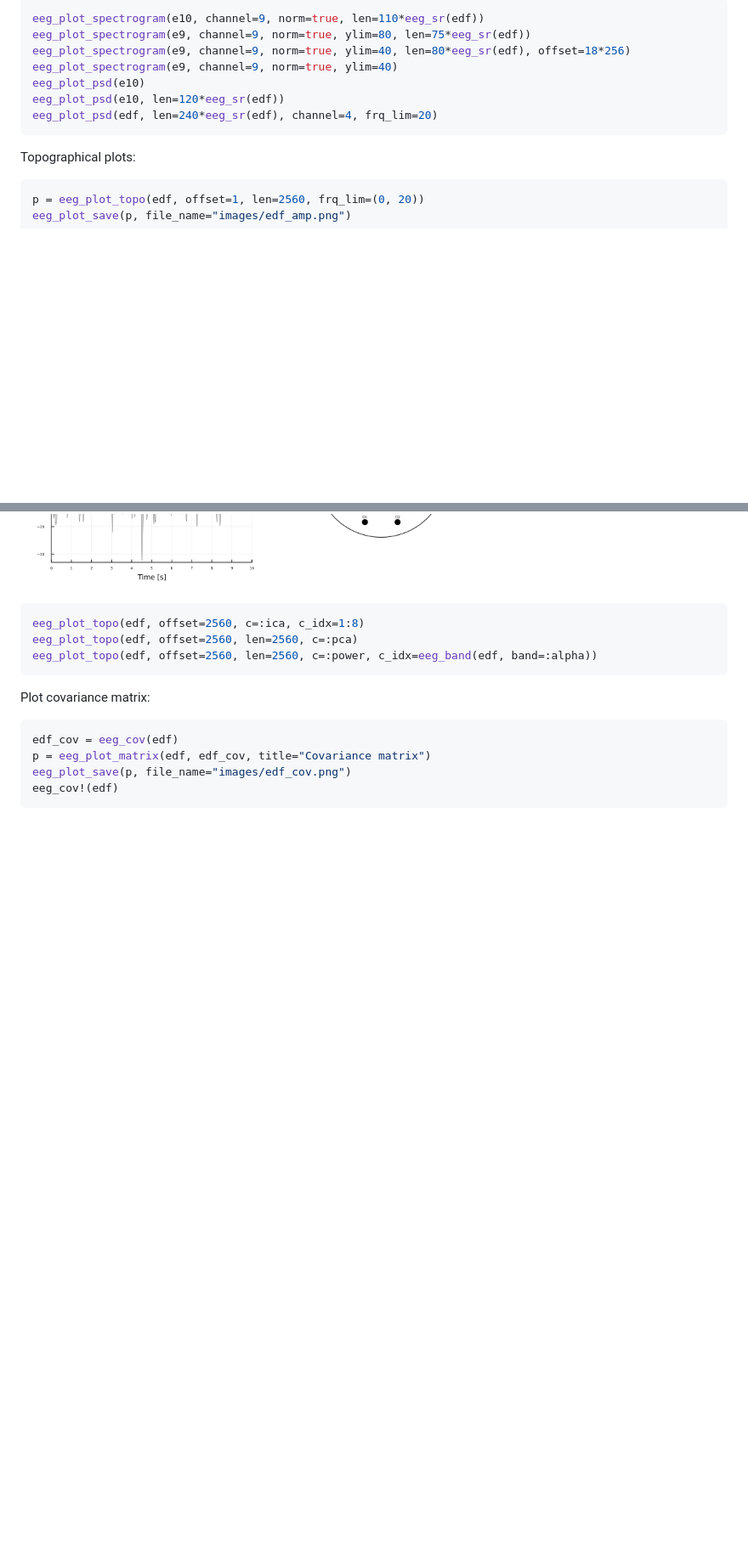
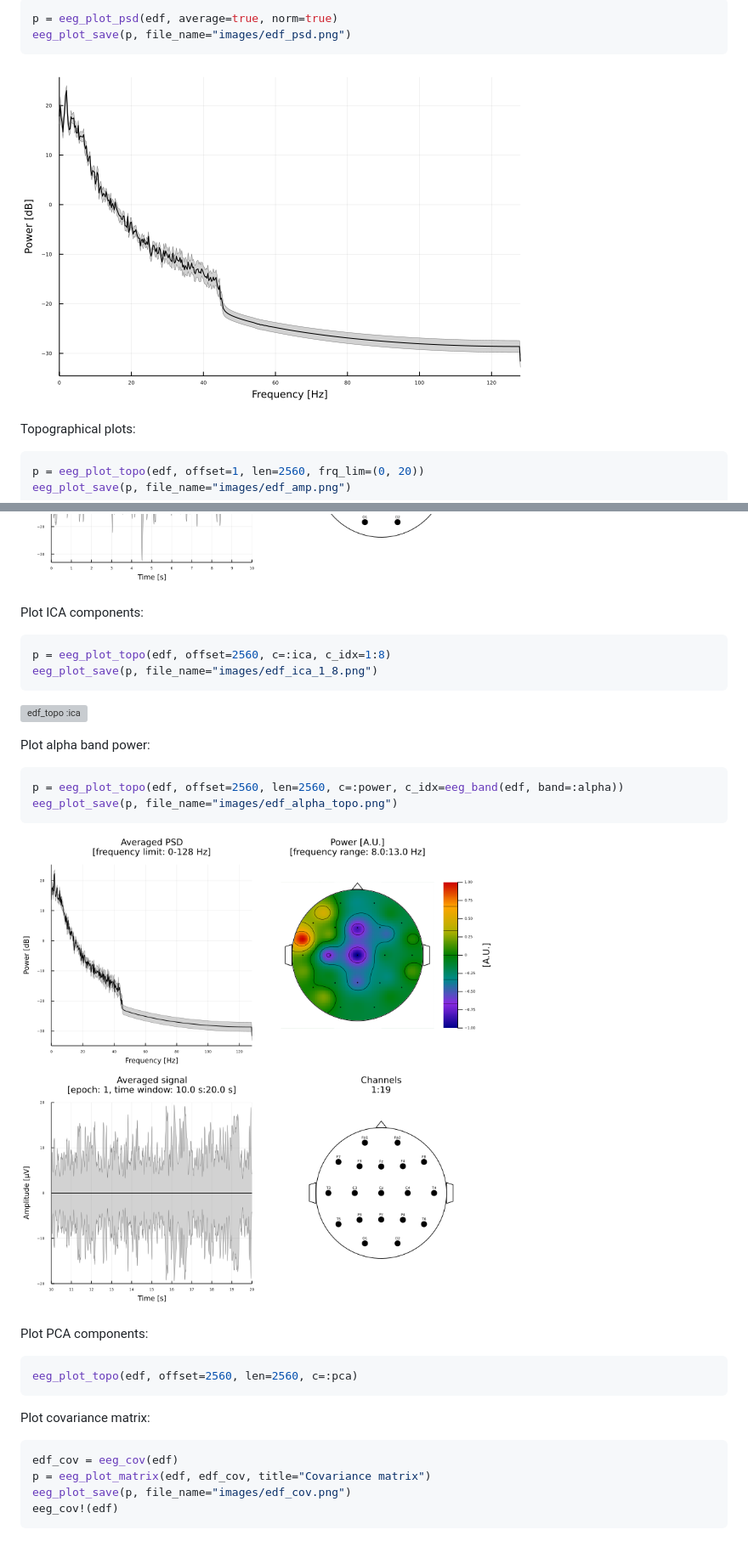
Before and after one commit to JuliaHealth/NeuroAnalyzer.jl, a Markdown page: Tutorial.md, 2 parts joined by grey strips. Shown at 85% size. Drawn GitHub-style; pictures changed too: images/edf_alpha_topo.png (added), images/edf_psd.png (added); blank space fills up the shorter version; grey boxes are pictures that could not be loaded.

````diff
--- a/Tutorial.md
+++ b/Tutorial.md
@@ -539,12 +526,9 @@ eeg_plot_save(p, file_name="images/edf_spec2.png")
 ```julia
-eeg_plot_spectrogram(e10, channel=9, norm=true, len=110*eeg_sr(edf))
-eeg_plot_spectrogram(e9, channel=9, norm=true, ylim=80, len=75*eeg_sr(edf))
-eeg_plot_spectrogram(e9, channel=9, norm=true, ylim=40, len=80*eeg_sr(edf), offset=18*256)
-eeg_plot_spectrogram(e9, channel=9, norm=true, ylim=40)
-eeg_plot_psd(e10)
-eeg_plot_psd(e10, len=120*eeg_sr(edf))
-eeg_plot_psd(edf, len=240*eeg_sr(edf), channel=4, frq_lim=20)
+p = eeg_plot_psd(edf, average=true, norm=true)
+eeg_plot_save(p, file_name="images/edf_psd.png")
 ```
+
+![edf_topo :amp](images/edf_psd.png)
 
 Topographical plots:
 ```julia
@@ -554,10 +538,25 @@ eeg_plot_save(p, file_name="images/edf_amp.png")
 
 ![edf_topo :amp](images/edf_amp.png)
 
+Plot ICA components:
 ```julia
-eeg_plot_topo(edf, offset=2560, c=:ica, c_idx=1:8)
+p = eeg_plot_topo(edf, offset=2560, c=:ica, c_idx=1:8)
+eeg_plot_save(p, file_name="images/edf_ica_1_8.png")
+```
+
+![edf_topo :ica](images/edf_ica_1_8.png)
+
+Plot alpha band power:
+```julia
+p = eeg_plot_topo(edf, offset=2560, len=2560, c=:power, c_idx=eeg_band(edf, band=:alpha))
+eeg_plot_save(p, file_name="images/edf_alpha_topo.png")
+```
+
+![edf_topo :power](images/edf_alpha_topo.png)
+
+Plot PCA components:
+```julia
 eeg_plot_topo(edf, offset=2560, len=2560, c=:pca)
-eeg_plot_topo(edf, offset=2560, len=2560, c=:power, c_idx=eeg_band(edf, band=:alpha))
 ```
 
 Plot covariance matrix:
````
Also changed, not shown: other parts of Tutorial.md (+6 -19 lines), images/edf_spec1.png, images/edf_spec2.png, 2 other files.
